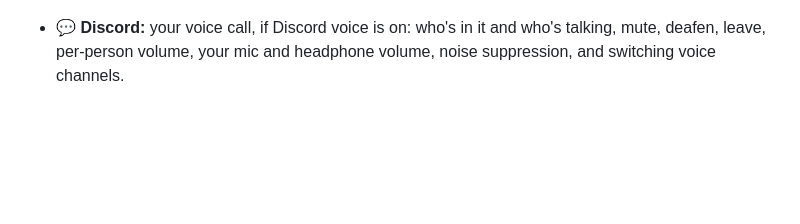
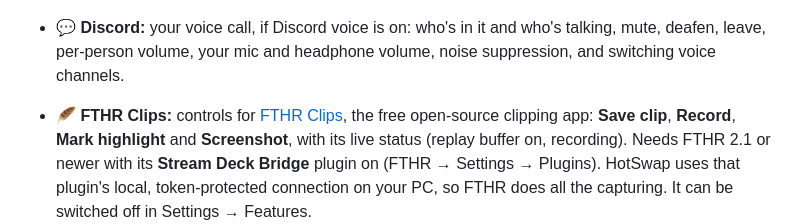
Before and after one commit to Zetenypapp/hotswap, a Markdown page: FEATURES.md, the part around the change. Drawn GitHub-style; blank space fills up the shorter version.

```diff
--- a/FEATURES.md
+++ b/FEATURES.md
@@ -144,6 +144,7 @@ Press **Insert** (or your own key) in a game for a full menu over it. The tabs a
 ![Discord voice in the overlay](docs/overlay-discord.jpg)
 
 - 💬 **Discord:** your voice call, if Discord voice is on: who's in it and who's talking, mute, deafen, leave, per-person volume, your mic and headphone volume, noise suppression, and switching voice channels.
+- 🪶 **FTHR Clips:** controls for [FTHR Clips](https://fthrclips.com), the free open-source clipping app: **Save clip**, **Record**, **Mark highlight** and **Screenshot**, with its live status (replay buffer on, recording). Needs FTHR 2.1 or newer with its **Stream Deck Bridge** plugin on (FTHR → Settings → Plugins). HotSwap uses that plugin's local, token-protected connection on your PC, so FTHR does all the capturing. It can be switched off in Settings → Features.
 ![System stats in the overlay](docs/overlay-system.jpg)
 
 - 📊 **System:** live graphs of your PC while you play. Pick what to see on HotSwap's Overlay page:
```
Also changed, not shown: README.md (+3 -1 lines), ui/fthr.png (added), 11 other files.
